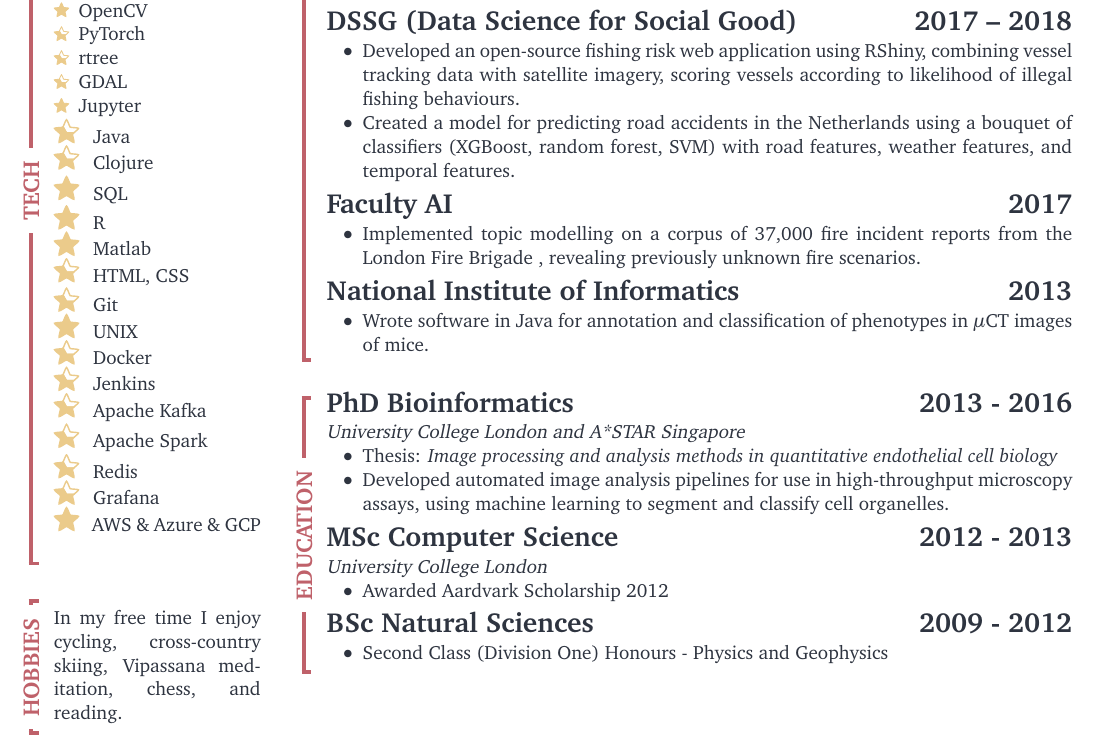
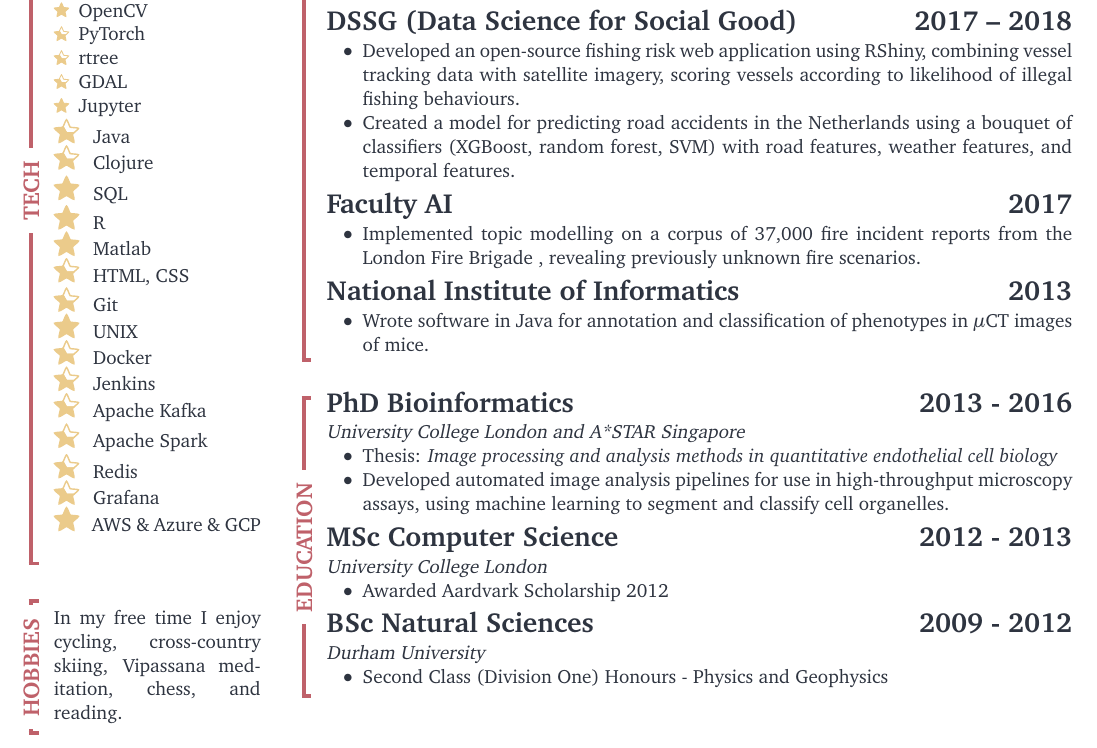
Before and after one commit to william-grimes/curriculum_vitae, a LaTeX CV (william_grimes_cv.tex, which reads cv/education.tex): part of page 1 of 2, cut so that both start at the same text. Compiled offline with pdfLaTeX.

Commit message:
Updated education.tex

```diff
--- a/cv/education.tex
+++ b/cv/education.tex
@@ -12,6 +12,7 @@
 \end{list2}
 
 \subsection{BSc Natural Sciences \hfill 2009 - 2012}
+\textsl{Durham University}
 \begin{list2}
     \item Second Class (Division One) Honours - Physics and Geophysics
 \end{list2}
```
